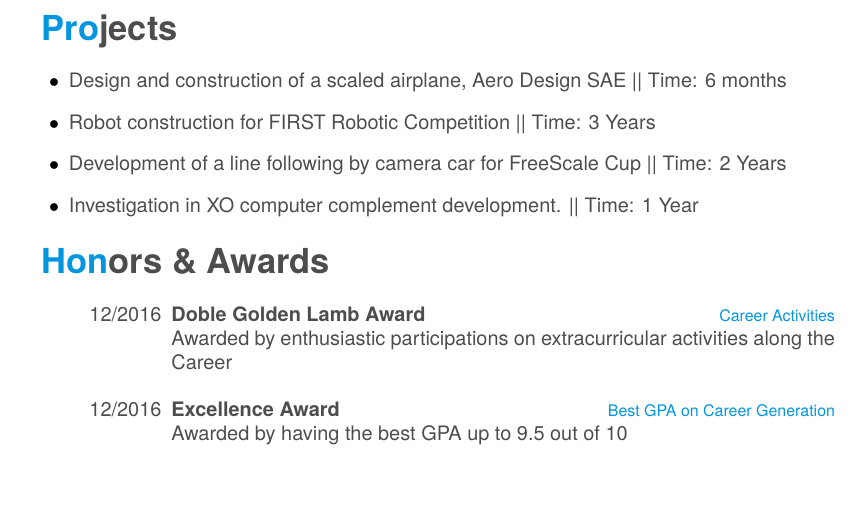
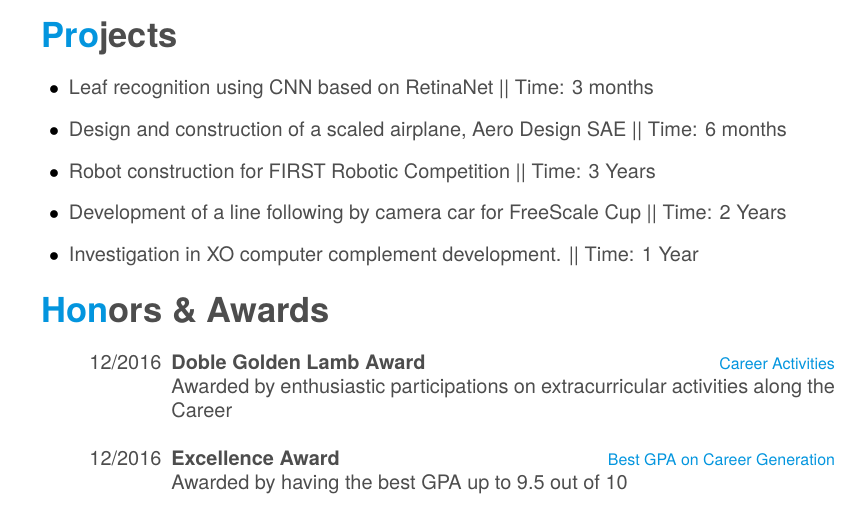
Before and after one commit to Frans06/cv, a LaTeX CV (cv.tex): part of page 3 of 3 before the commit and part of page 2 of 2 after it, cut so that both start at the same text, the shorter picture padded with empty space. Compiled offline with XeLaTeX; a missing font is replaced by an installed copy or a similar font.

Commit message:
Adding proyect

```diff
--- a/cv.tex
+++ b/cv.tex
@@ -197,18 +197,14 @@
     {CEO Manuel T. Calle, Universidad San Luis Gonzaga\vspace{1mm}}
     {Wireless Connections and Internet Infrastructure\\}
 \end{entrylist}
-\newpage
-\begin{aside}
-~
-\end{aside}
 \section{Projects}
     \begin{itemize}[label=$•$]
     \addtolength{\itemindent}{-4mm}
+      \item Leaf recognition using CNN based on RetinaNet || Time: 3 months\vspace{1mm}
       \item Design and construction of a scaled airplane, Aero Design SAE || Time: 6 months\vspace{1mm}
       \item Robot construction for FIRST Robotic Competition || Time: 3 Years\vspace{1mm}
       \item Development of a line following by camera car for FreeScale Cup || Time: 2 Years\vspace{1mm}
       \item Investigation in XO computer complement development. || Time: 1 Year\vspace{1mm}
-
     \end{itemize}
 \section{Honors \& Awards}
 \begin{entrylist}
```
Also changed, not shown: cv.pdf, 1 other file.
